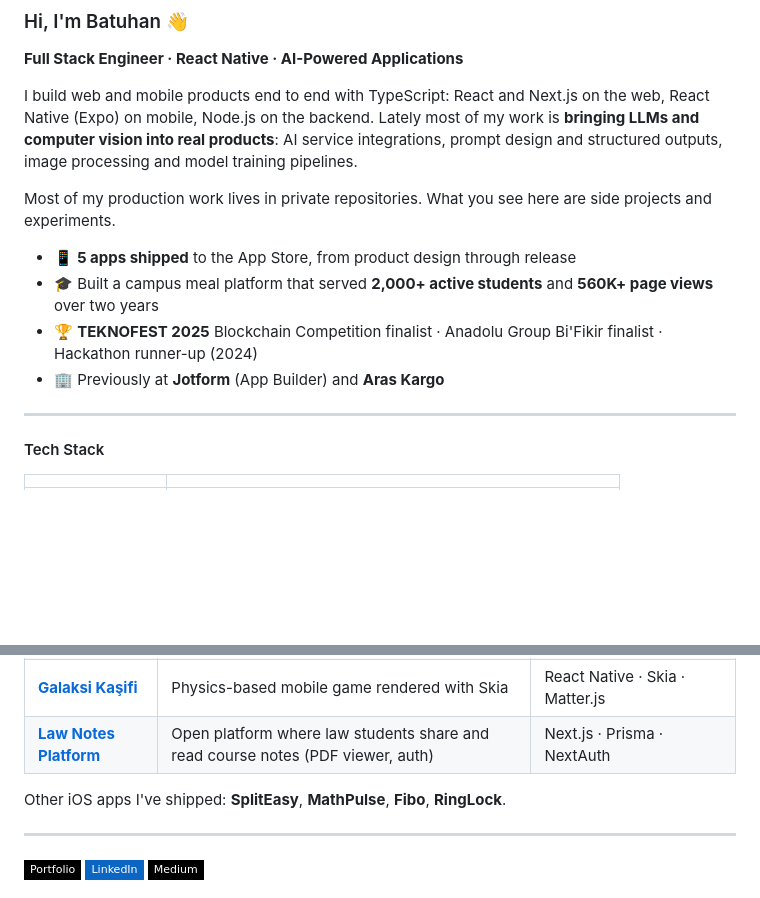
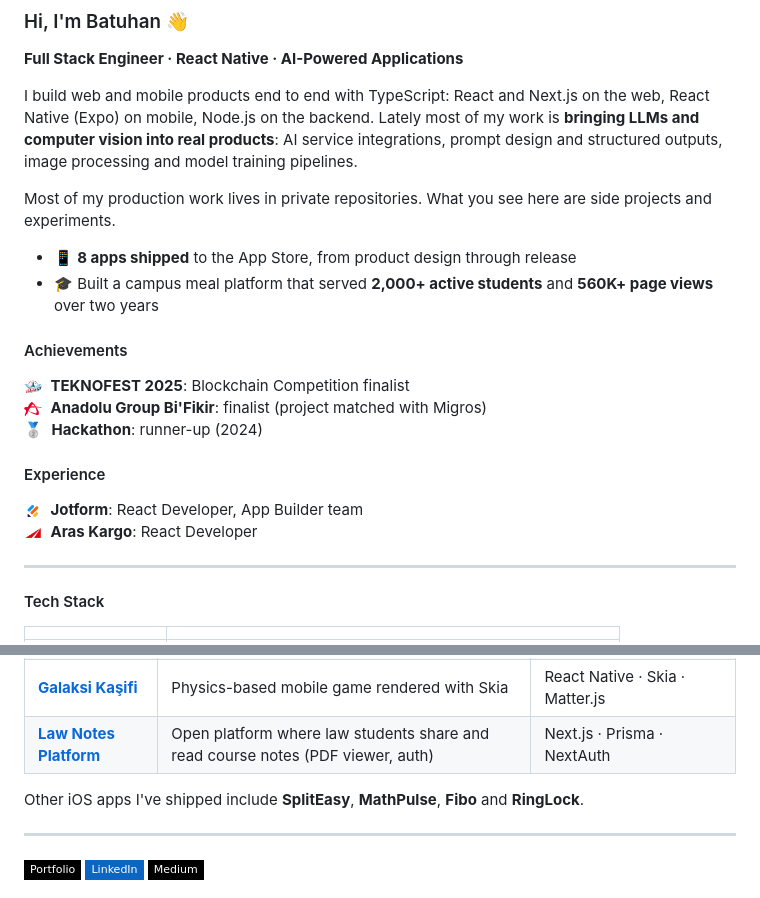
Before and after one commit to batuhansalkim/batuhansalkim, a Markdown page: README.md, 2 parts joined by grey strips. Drawn GitHub-style; pictures changed too: assets/anadolugrubu.png (added), assets/araskargo.png (added), assets/jotform.png (added); badges without logos; blank space fills up the shorter version.

Commit message:
Add achievements and experience sections with logos

```diff
--- a/README.md
+++ b/README.md
@@ -6,10 +6,19 @@ I build web and mobile products end to end with TypeScript: React and Next.js on
 
 Most of my production work lives in private repositories. What you see here are side projects and experiments.
 
-- 📱 **5 apps shipped** to the App Store, from product design through release
+- 📱 **8 apps shipped** to the App Store, from product design through release
 - 🎓 Built a campus meal platform that served **2,000+ active students** and **560K+ page views** over two years
-- 🏆 **TEKNOFEST 2025** Blockchain Competition finalist · Anadolu Group Bi'Fikir finalist · Hackathon runner-up (2024)
-- 🏢 Previously at **Jotform** (App Builder) and **Aras Kargo**
+
+#### Achievements
+
+<img src="assets/teknofest.png" width="18" align="center" alt="TEKNOFEST" />&nbsp; **TEKNOFEST 2025**: Blockchain Competition finalist<br/>
+<img src="assets/anadolugrubu.png" width="18" align="center" alt="Anadolu Group" />&nbsp; **Anadolu Group Bi'Fikir**: finalist (project matched with Migros)<br/>
+🥈&nbsp; **Hackathon**: runner-up (2024)
+
+#### Experience
+
+<img src="assets/jotform.png" width="18" align="center" alt="Jotform" />&nbsp; **Jotform**: React Developer, App Builder team<br/>
+<img src="assets/araskargo.png" width="18" align="center" alt="Aras Kargo" />&nbsp; **Aras Kargo**: React Developer
 
 ---
 
@@ -37,7 +46,7 @@ Most of my production work lives in private repositories. What you see here are
 | [**Galaksi Kaşifi**](https://github.com/batuhansalkim/galaksi-kasifi) | Physics-based mobile game rendered with Skia | React Native · Skia · Matter.js |
 | [**Law Notes Platform**](https://github.com/batuhansalkim/law-notes-platform) | Open platform where law students share and read course notes (PDF viewer, auth) | Next.js · Prisma · NextAuth |
 
-Other iOS apps I've shipped: **SplitEasy**, **MathPulse**, **Fibo**, **RingLock**.
+Other iOS apps I've shipped include **SplitEasy**, **MathPulse**, **Fibo** and **RingLock**.
 
 ---
 
```
